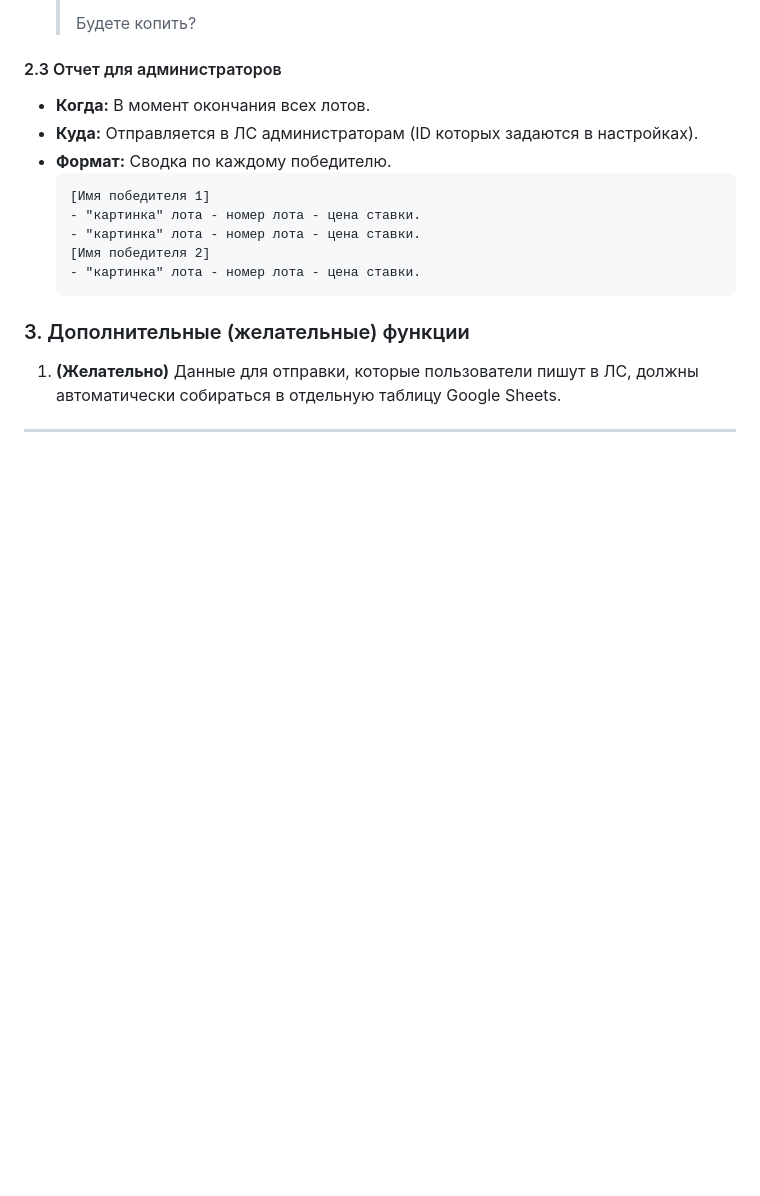
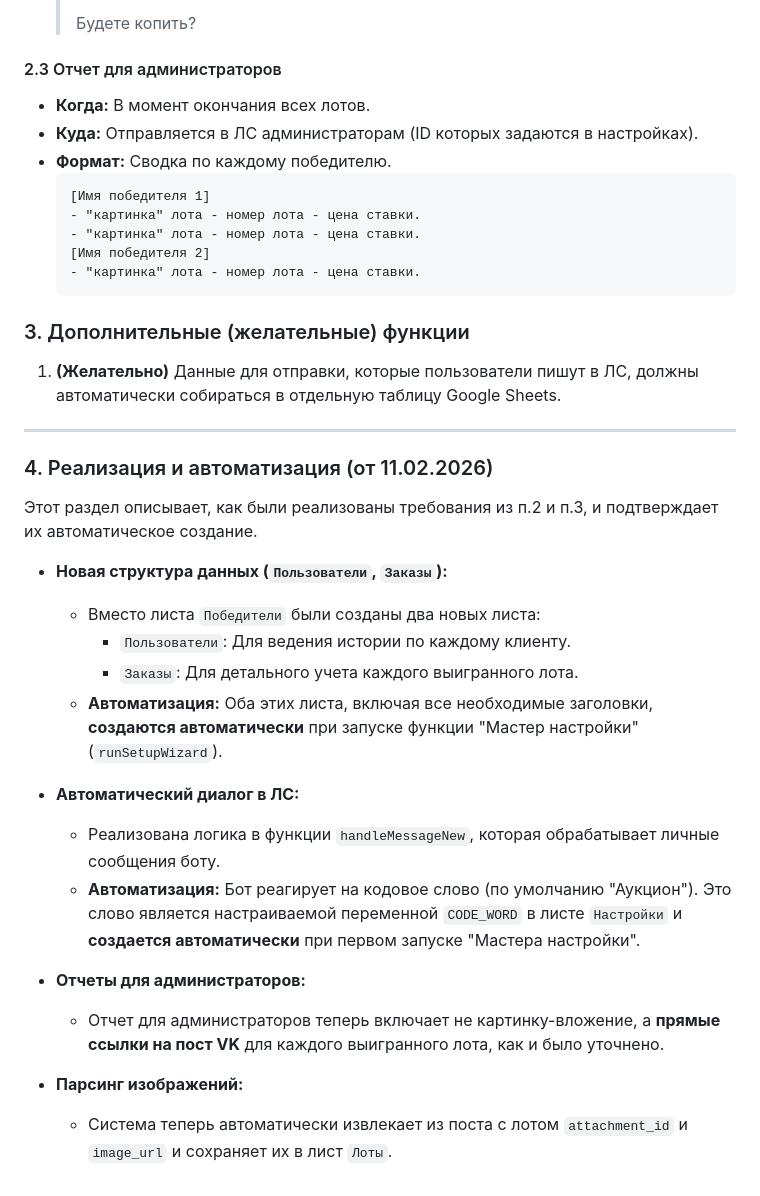
Before and after one commit to crosspostly/auction, a Markdown page: vk-auction-tech-spec-v2.md, the part around the change. GitHub-like rendering; blank space fills up the shorter version.

Commit message:
docs: Finalize documentation for new features
- Add a new section to the technical specification detailing the implementation of the new data model (Users/Orders), the automated DM workflow, and the enhanced admin report with post links.
- Explicitly state that new sheets and settings are created automatically by the setup wizard.
- Includes previous syntax fixes for Apps Script compatibility.

```diff
--- a/vk-auction-tech-spec-v2.md
+++ b/vk-auction-tech-spec-v2.md
@@ -116,3 +116,24 @@
 1.  **(Желательно)** Данные для отправки, которые пользователи пишут в ЛС, должны автоматически собираться в отдельную таблицу Google Sheets.
 
 ---
+
+
+### 4. Реализация и автоматизация (от 11.02.2026)
+
+Этот раздел описывает, как были реализованы требования из п.2 и п.3, и подтверждает их автоматическое создание.
+
+-   **Новая структура данных (`Пользователи`, `Заказы`):**
+    -   Вместо листа `Победители` были созданы два новых листа:
+        -   `Пользователи`: Для ведения истории по каждому клиенту.
+        -   `Заказы`: Для детального учета каждого выигранного лота.
+    -   **Автоматизация:** Оба этих листа, включая все необходимые заголовки, **создаются автоматически** при запуске функции "Мастер настройки" (`runSetupWizard`).
+
+-   **Автоматический диалог в ЛС:**
+    -   Реализована логика в функции `handleMessageNew`, которая обрабатывает личные сообщения боту.
+    -   **Автоматизация:** Бот реагирует на кодовое слово (по умолчанию "Аукцион"). Это слово является настраиваемой переменной `CODE_WORD` в листе `Настройки` и **создается автоматически** при первом запуске "Мастера настройки".
+
+-   **Отчеты для администраторов:**
+    -   Отчет для администраторов теперь включает не картинку-вложение, а **прямые ссылки на пост VK** для каждого выигранного лота, как и было уточнено.
+
+-   **Парсинг изображений:**
+    -   Система теперь автоматически извлекает из поста с лотом `attachment_id` и `image_url` и сохраняет их в лист `Лоты`.
```
